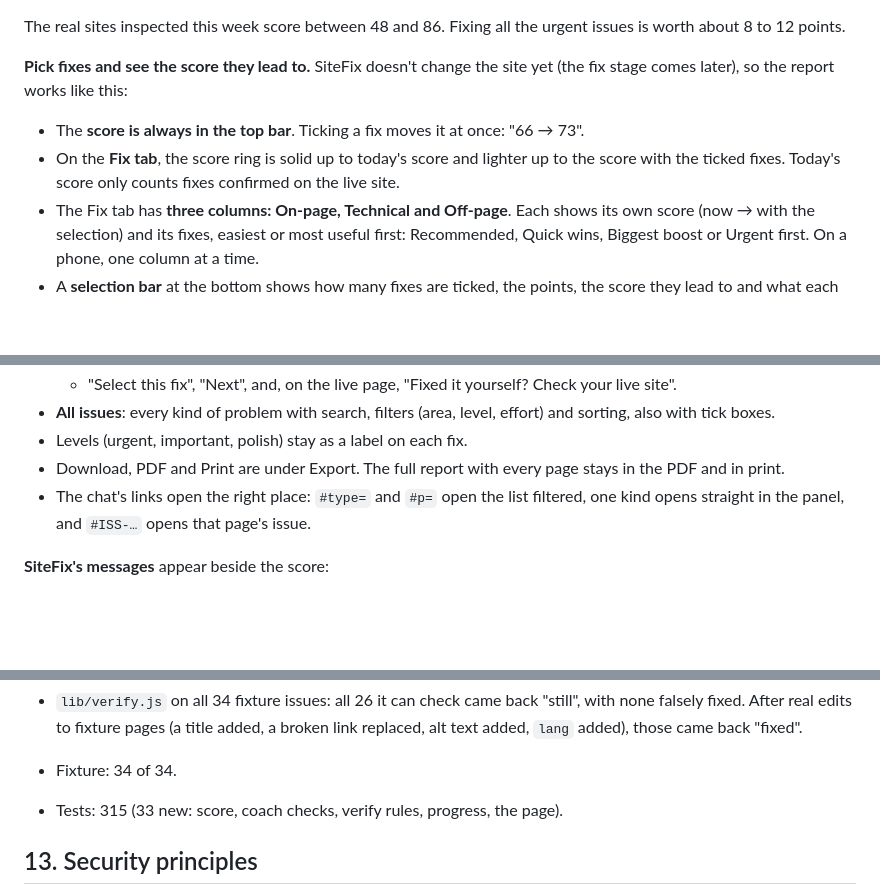
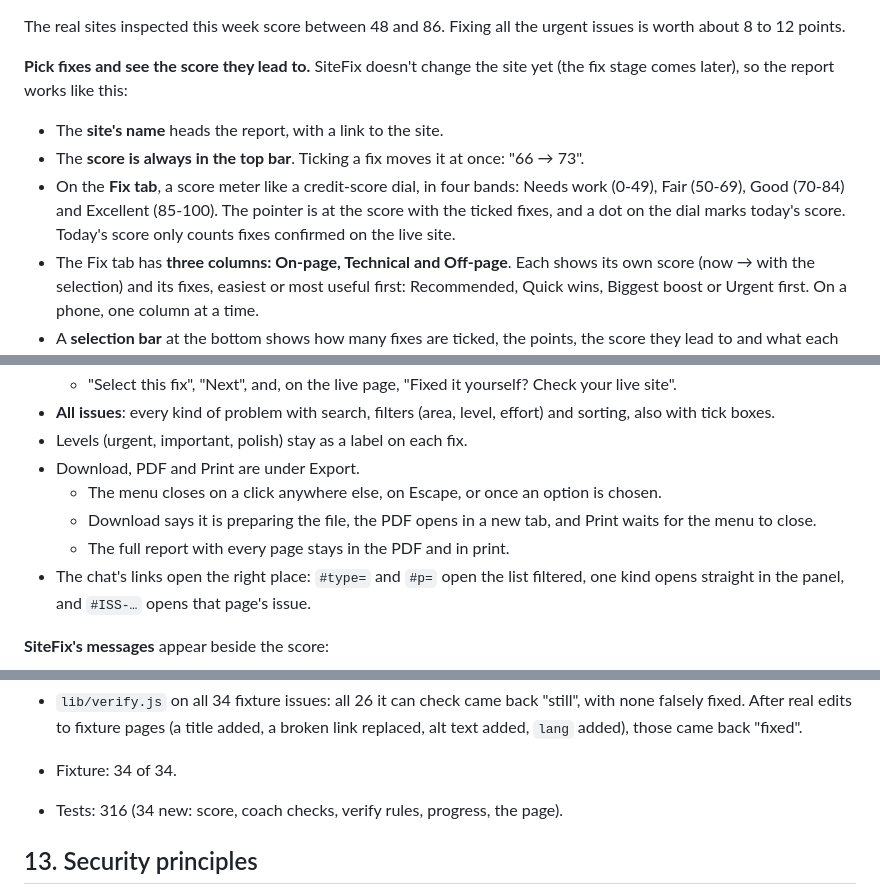
Before and after one commit to indhuja-elumalai/progrowth-sitefix-agent, a Markdown page: README.md, 3 parts joined by grey strips. Rendered like a GitHub page; blank space fills up the shorter version.

Commit message:
Document the score meter and the Export menu

```diff
--- a/README.md
+++ b/README.md
@@ -1491,10 +1491,12 @@ urgent issues is worth about 8 to 12 points.
 **Pick fixes and see the score they lead to.** SiteFix doesn't change the site
 yet (the fix stage comes later), so the report works like this:
 
+- The **site's name** heads the report, with a link to the site.
 - The **score is always in the top bar**. Ticking a fix moves it at once: "66 → 73".
-- On the **Fix tab**, the score ring is solid up to today's score and lighter up to
-  the score with the ticked fixes. Today's score only counts fixes confirmed on the
-  live site.
+- On the **Fix tab**, a score meter like a credit-score dial, in four bands: Needs
+  work (0-49), Fair (50-69), Good (70-84) and Excellent (85-100). The pointer
+  is at the score with the ticked fixes, and a dot on the dial marks today's
+  score. Today's score only counts fixes confirmed on the live site.
 - The Fix tab has **three columns: On-page, Technical and Off-page**. Each shows
   its own score (now → with the selection) and its fixes, easiest or most useful
   first: Recommended, Quick wins, Biggest boost or Urgent first. On a phone, one
@@ -1518,8 +1520,12 @@ yet (the fix stage comes later), so the report works like this:
 - **All issues**: every kind of problem with search, filters (area, level,
   effort) and sorting, also with tick boxes.
 - Levels (urgent, important, polish) stay as a label on each fix.
-- Download, PDF and Print are under Export. The full report with every page
-  stays in the PDF and in print.
+- Download, PDF and Print are under Export.
+  - The menu closes on a click anywhere else, on Escape, or once an option is
+    chosen.
+  - Download says it is preparing the file, the PDF opens in a new tab, and
+    Print waits for the menu to close.
+  - The full report with every page stays in the PDF and in print.
 - The chat's links open the right place: `#type=` and `#p=` open the list
   filtered, one kind opens straight in the panel, and `#ISS-…` opens that page's
   issue.
@@ -1600,7 +1606,7 @@ JavaScript: print opens every card and hides the buttons and messages.
   added, a broken link replaced, alt text added, `lang` added), those came back
   "fixed".
 - Fixture: 34 of 34.
-- Tests: 315 (33 new: score, coach checks, verify rules, progress, the page).
+- Tests: 316 (34 new: score, coach checks, verify rules, progress, the page).
 
 ## 13. Security principles
 
```
